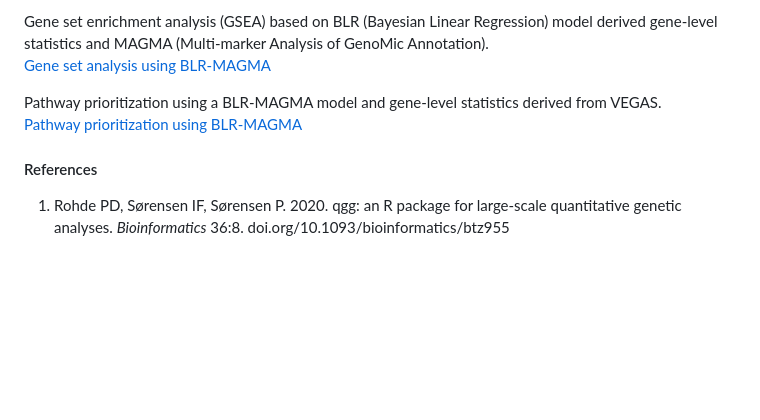
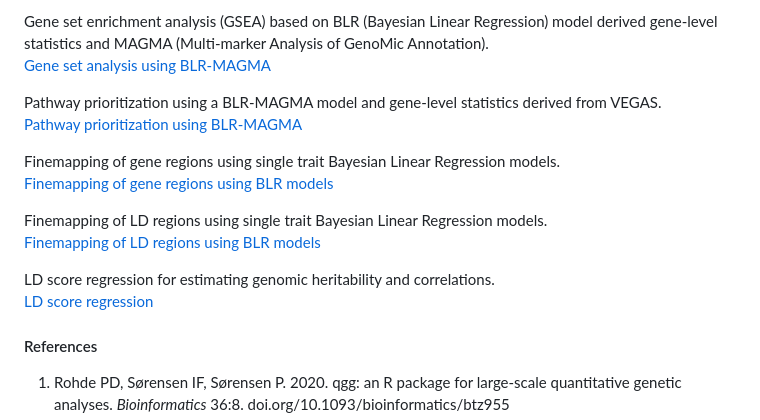
Before and after one commit to psoerensen/gact, a Markdown page: README.md, the part around the change. Rendered like a GitHub page; blank space fills up the shorter version.

```diff
--- a/README.md
+++ b/README.md
@@ -80,6 +80,20 @@ derived from VEGAS.
 [Pathway prioritization using
 BLR-MAGMA](Document/Pathway_prioritization_blr_magma.html)
 
+Finemapping of gene regions using single trait Bayesian Linear
+Regression models.
+[Finemapping of gene regions using BLR
+models](Document/Finemapping_gene_regions_blr.html)
+
+Finemapping of LD regions using single trait Bayesian Linear Regression
+models.
+[Finemapping of LD regions using BLR
+models](Document/Finemapping_ld_regions_blr.html)
+
+LD score regression for estimating genomic heritability and
+correlations.
+[LD score regression](Document/LD_score_regression.html)
+
 #### References
 
 1.  Rohde PD, Sørensen IF, Sørensen P. 2020. qgg: an R package for
```
